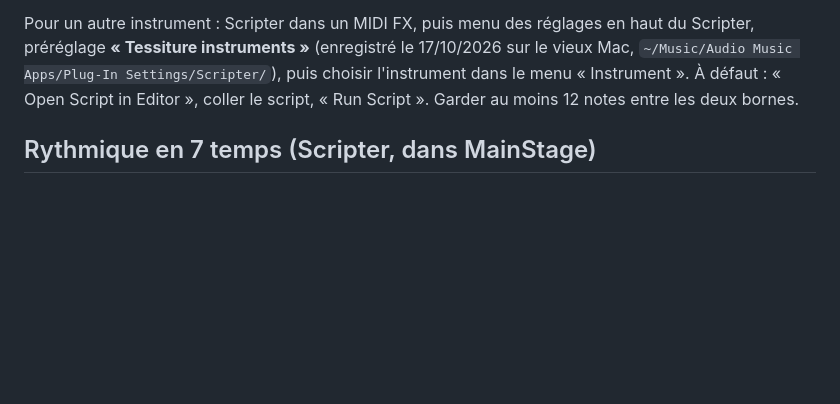
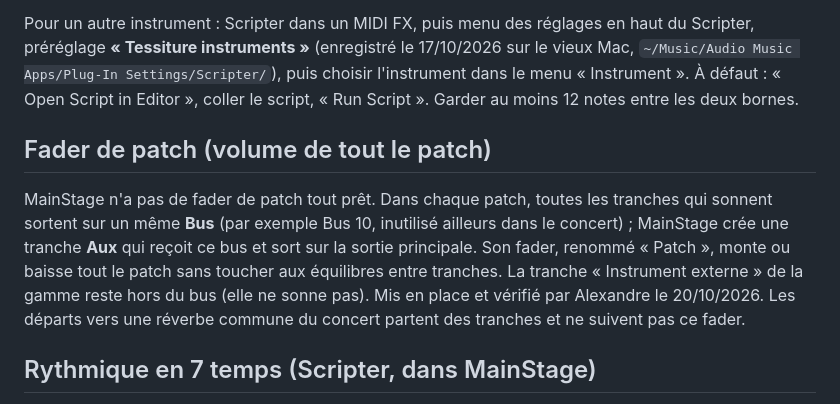
Before and after one commit to Motokiyo/noosphi, a Markdown page: docs/MIDI-MAINSTAGE.md, the part around the change. Drawn GitHub-style; blank space fills up the shorter version.

Commit message:
Notice MainStage : fader de patch par bus et tranche Aux
Co-Authored-By: Claude Opus 5.5 (1M context) <noreply@anthropic.com>

```diff
--- a/docs/MIDI-MAINSTAGE.md
+++ b/docs/MIDI-MAINSTAGE.md
@@ -233,6 +233,10 @@ Script de tous les instruments : `tools/scripter/tessiture-instruments.js`, mêm
 
 Pour un autre instrument : Scripter dans un MIDI FX, puis menu des réglages en haut du Scripter, préréglage **« Tessiture instruments »** (enregistré le 17/10/2026 sur le vieux Mac, `~/Music/Audio Music Apps/Plug-In Settings/Scripter/`), puis choisir l'instrument dans le menu « Instrument ». À défaut : « Open Script in Editor », coller le script, « Run Script ». Garder au moins 12 notes entre les deux bornes.
 
+## Fader de patch (volume de tout le patch)
+
+MainStage n'a pas de fader de patch tout prêt. Dans chaque patch, toutes les tranches qui sonnent sortent sur un même **Bus** (par exemple Bus 10, inutilisé ailleurs dans le concert) ; MainStage crée une tranche **Aux** qui reçoit ce bus et sort sur la sortie principale. Son fader, renommé « Patch », monte ou baisse tout le patch sans toucher aux équilibres entre tranches. La tranche « Instrument externe » de la gamme reste hors du bus (elle ne sonne pas). Mis en place et vérifié par Alexandre le 20/10/2026. Les départs vers une réverbe commune du concert partent des tranches et ne suivent pas ce fader.
+
 ## Rythmique en 7 temps (Scripter, dans MainStage)
 
 Le programme n'a pas de tempo : c'est le z qui place ses notes. Pour une rythmique, on passe par l'horloge du concert MainStage, dans deux Scripters qui partagent la même grille (même horloge, même pas 1). Sur cette version de MainStage, une tranche n'a qu'un effet MIDI, d'où un script qui fait tout.
```
